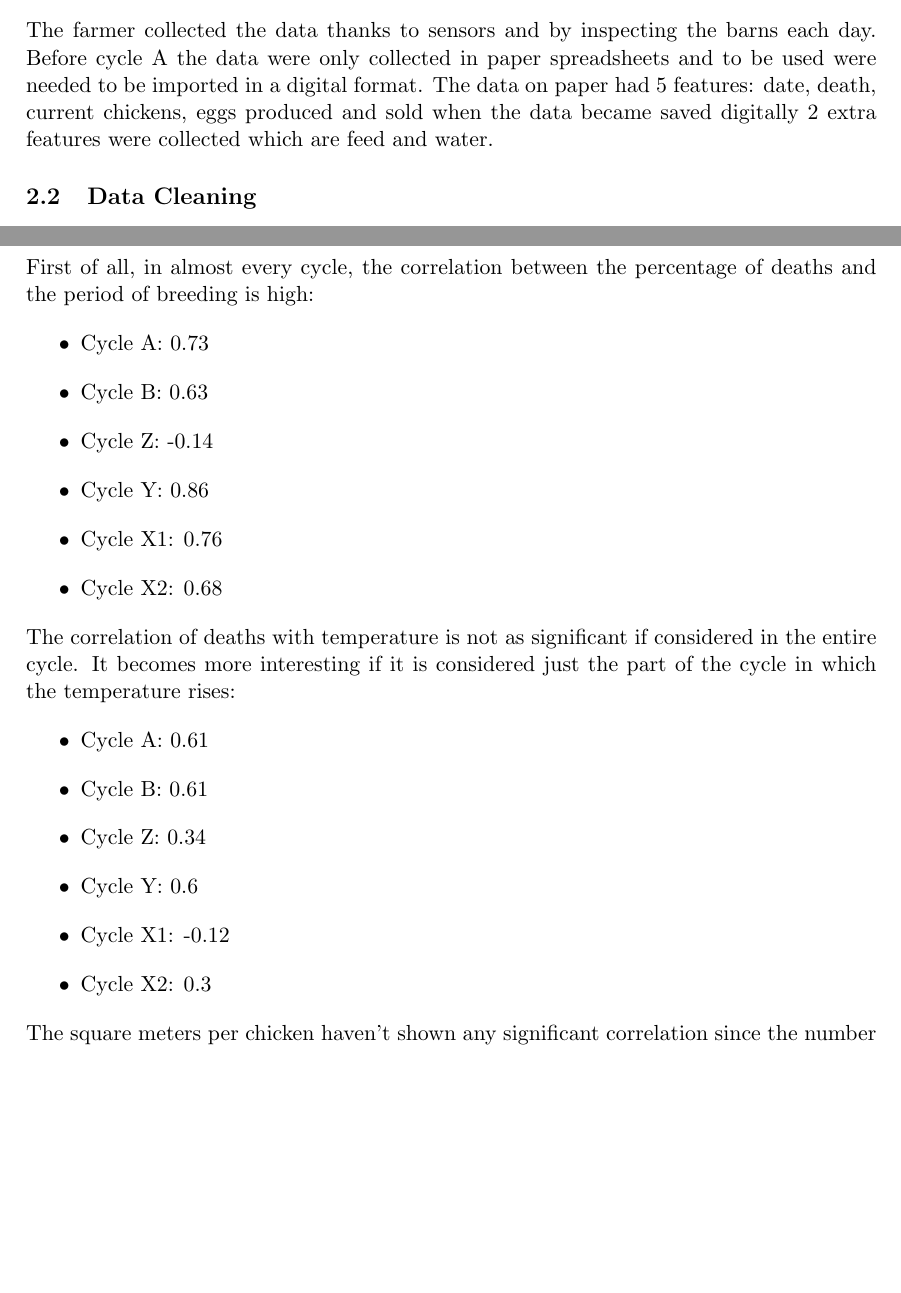
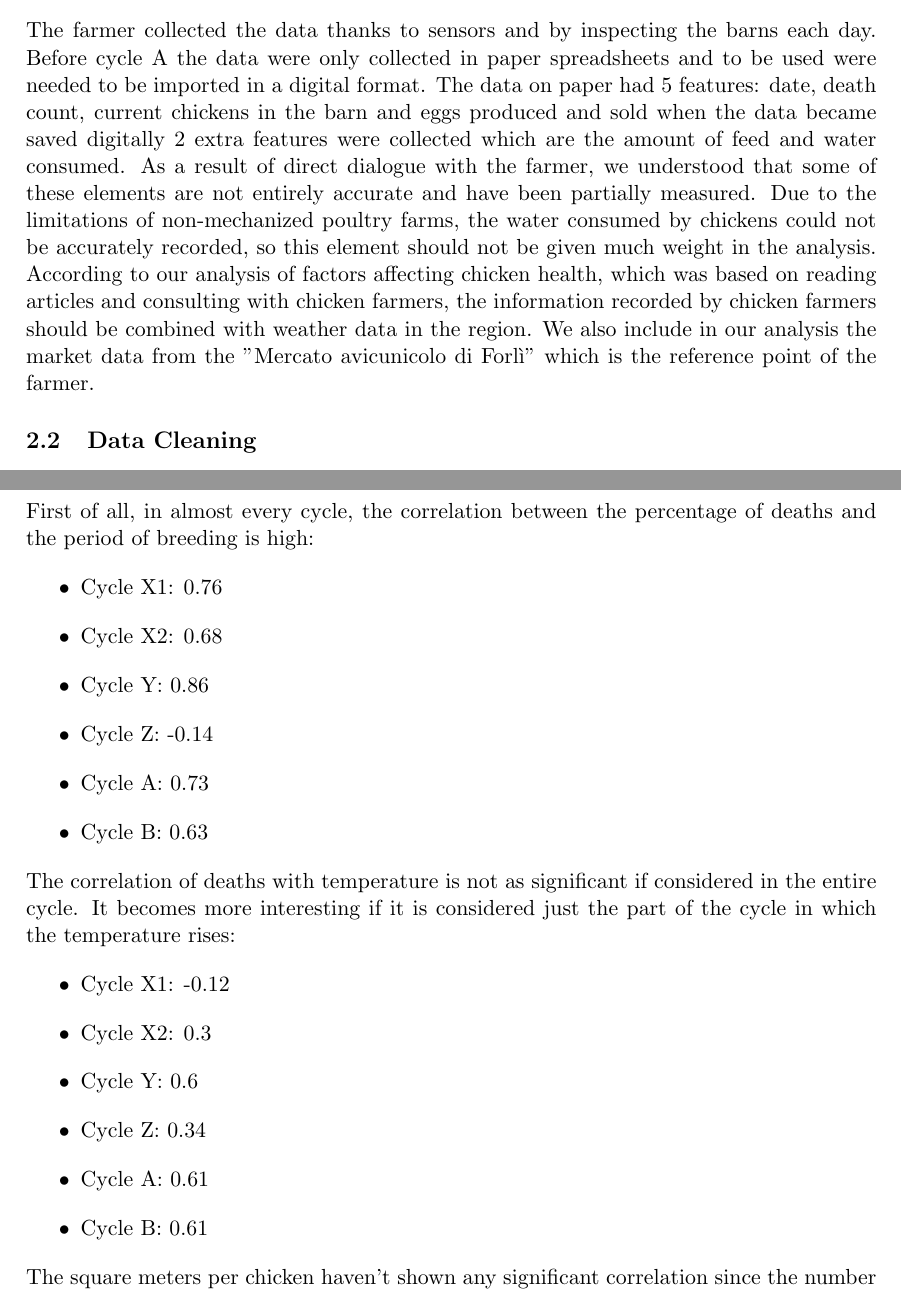
Before and after one commit to CanaliDavide/DASA--Project, a LaTeX document (paper/results.tex): two parts of pages 3 and 15 of 18, joined at a grey line, cut so that both start at the same text, the shorter picture padded with empty space. Compiled offline with pdfLaTeX.

Commit message:
include shakiba work and fixed cycle order in tables

```diff
--- a/paper/results.tex
+++ b/paper/results.tex
@@ -89,8 +89,11 @@ Upon talking with the farmer we focus our attention on 3 main topics which invol
 \section{Data}
 \subsection{Data Collection}
 The farmer collected the data thanks to sensors and by inspecting the barns each day. Before cycle A the data were only collected in paper spreadsheets and to be used were needed to be imported in a digital format.
-The data on paper had 5 features: date, death, current chickens, eggs produced and sold
-when the data became saved digitally 2 extra features were collected which are feed and water.
+The data on paper had 5 features: date, death count, current chickens in the barn and eggs produced and sold
+when the data became saved digitally 2 extra features were collected which are the amount of feed and water consumed.
+As a result of direct dialogue with the farmer, we understood that some of these elements are not entirely accurate and have been partially measured. Due to the limitations of non-mechanized poultry farms, the water consumed by chickens could not be accurately recorded, so this element should not be given much weight in the analysis.
+According to our analysis of factors affecting chicken health, which was based on reading articles and consulting with chicken farmers, the information recorded by chicken farmers should be combined with weather data in the region.
+We also include in our analysis the market data from the "Mercato avicunicolo di Forlì" which is the reference point of the farmer.
 
 \subsection{Data Cleaning}
 Before starting to analyze the data we cleaned them.
@@ -558,22 +561,22 @@ However, we tried to give some explanation based on our dataset and expert knowl
 
 First of all, in almost every cycle, the correlation between the percentage of deaths and the period of breeding is high:
 \begin{itemize}
+    \item Cycle X1: 0.76
+    \item Cycle X2: 0.68
+    \item Cycle Y: 0.86
+    \item Cycle Z: -0.14
     \item Cycle A: 0.73
     \item Cycle B: 0.63
-    \item Cycle Z: -0.14
-    \item Cycle Y: 0.86
-    \item Cycle X1: 0.76
-    \item Cycle X2: 0.68
 \end{itemize}
 
 The correlation of deaths with temperature is not as significant if considered in the entire cycle. It becomes more interesting if it is considered just the part of the cycle in which the temperature rises:
 \begin{itemize}
+    \item Cycle X1: -0.12
+    \item Cycle X2: 0.3
+    \item Cycle Y: 0.6
+    \item Cycle Z: 0.34
     \item Cycle A: 0.61
     \item Cycle B: 0.61
-    \item Cycle Z: 0.34
-    \item Cycle Y: 0.6
-    \item Cycle X1: -0.12
-    \item Cycle X2: 0.3
 \end{itemize}
 
 The square meters per chicken haven't shown any significant correlation since the number of chickens is constant for both the organing and the non-organic cycles.
```
Also changed, not shown: paper/results.pdf, paper/results.tex (26 more changed lines), 4 other files.
